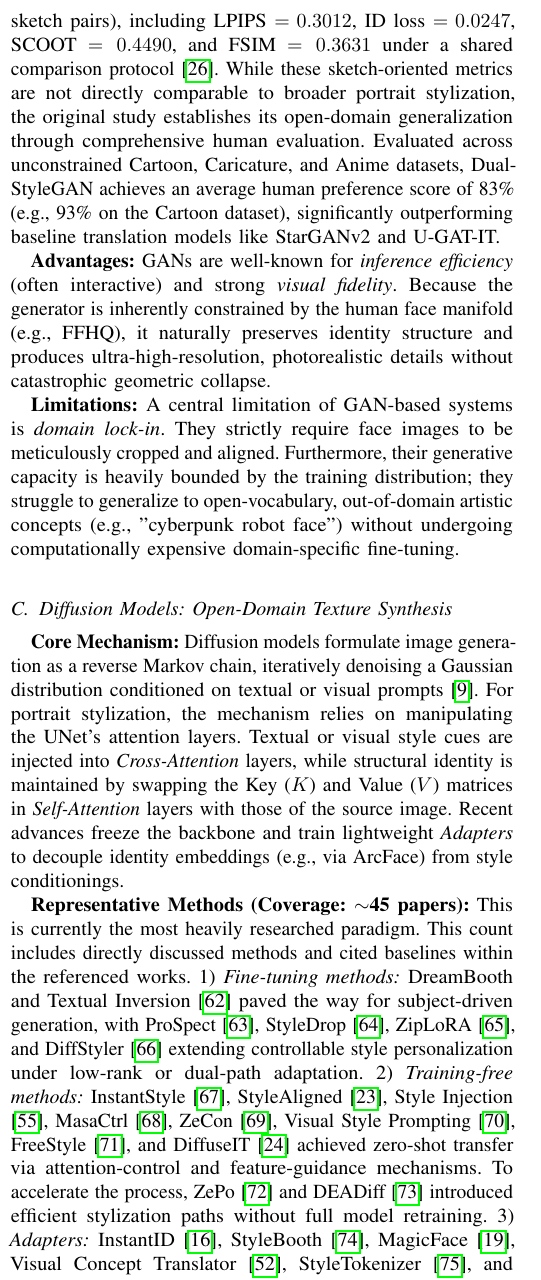
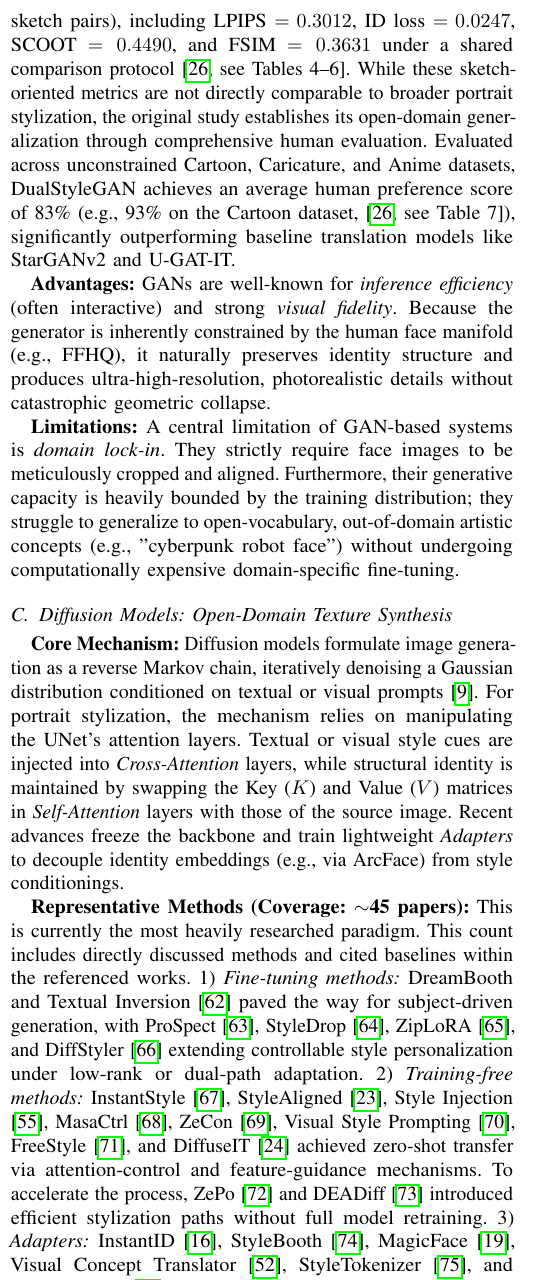
Before and after one commit to neverbiasu/Portrait-Style-Transfer-Survey, a LaTeX paper (main.tex): part of one column of page 6 of 16, cut so that both start at the same text. Compiled offline with pdfLaTeX.

Commit message:
fix: add source table references for DualStyleGAN metrics (#19)

```diff
--- a/main.tex
+++ b/main.tex
@@ -224,7 +224,7 @@ To avoid ambiguity in survey writing, we use \textit{Methods and Method Taxonomy
 
 \textbf{Representative Methods (Coverage: $\sim$25 papers):} The foundation relies on StyleGAN's architecture \cite{karras2019style,karras2020stylegan2}. For inversion and latent editing, AgileGAN \cite{song2021agilegan} introduced a hierarchical Variational Autoencoder to ensure inversion consistency. To tackle severe geometric deformations (e.g., anime or caricatures), DualStyleGAN \cite{yang2022dualstylegan}, StyleCariGAN \cite{jang2021stylecarigan}, and WarpGAN \cite{shi2018warpganac} explicitly decoupled structural warping from color transfer. Additionally, one-shot fine-tuning techniques like BlendGAN \cite{liu2021blendgan}, StyleFace \cite{sain2023styleface}, resolution-dependent GAN interpolation \cite{pinkney2020resolution}, and StarGAN \cite{choi2018stargan} advanced domain adaptation with minimal data. Figure~\ref{fig:stylegan_pipeline} summarizes the inversion and editing path used in representative GAN pipelines.
 
-For task-specific evidence, DualStyleGAN reports strong performance on FS2K face-sketch synthesis (2,104 photo--sketch pairs), including LPIPS $=0.3012$, ID loss $=0.0247$, SCOOT $=0.4490$, and FSIM $=0.3631$ under a shared comparison protocol \cite{yang2022dualstylegan}. While these sketch-oriented metrics are not directly comparable to broader portrait stylization, the original study establishes its open-domain generalization through comprehensive human evaluation. Evaluated across unconstrained Cartoon, Caricature, and Anime datasets, DualStyleGAN achieves an average human preference score of 83\% (e.g., 93\% on the Cartoon dataset), significantly outperforming baseline translation models like StarGANv2 and U-GAT-IT.
+For task-specific evidence, DualStyleGAN reports strong performance on FS2K face-sketch synthesis (2,104 photo--sketch pairs), including LPIPS $=0.3012$, ID loss $=0.0247$, SCOOT $=0.4490$, and FSIM $=0.3631$ under a shared comparison protocol \cite[see Tables~4--6]{yang2022dualstylegan}. While these sketch-oriented metrics are not directly comparable to broader portrait stylization, the original study establishes its open-domain generalization through comprehensive human evaluation. Evaluated across unconstrained Cartoon, Caricature, and Anime datasets, DualStyleGAN achieves an average human preference score of 83\% (e.g., 93\% on the Cartoon dataset, \cite[see Table~7]{yang2022dualstylegan}), significantly outperforming baseline translation models like StarGANv2 and U-GAT-IT.
 
 \begin{figure*}[t]
   \centering
```
